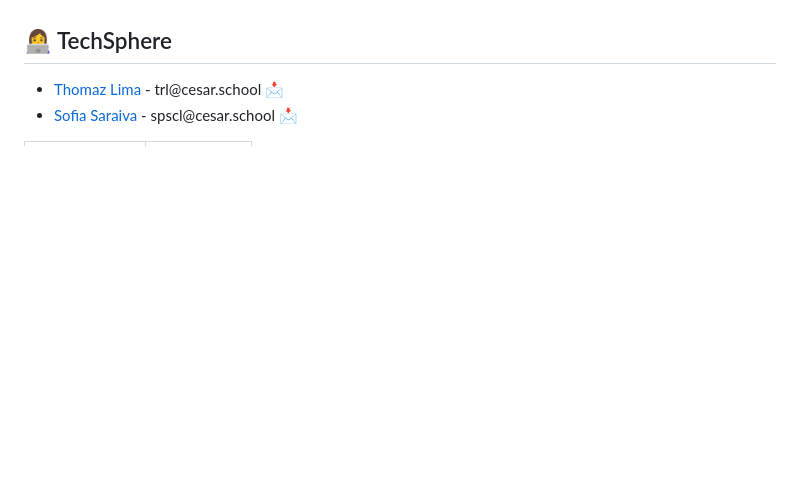
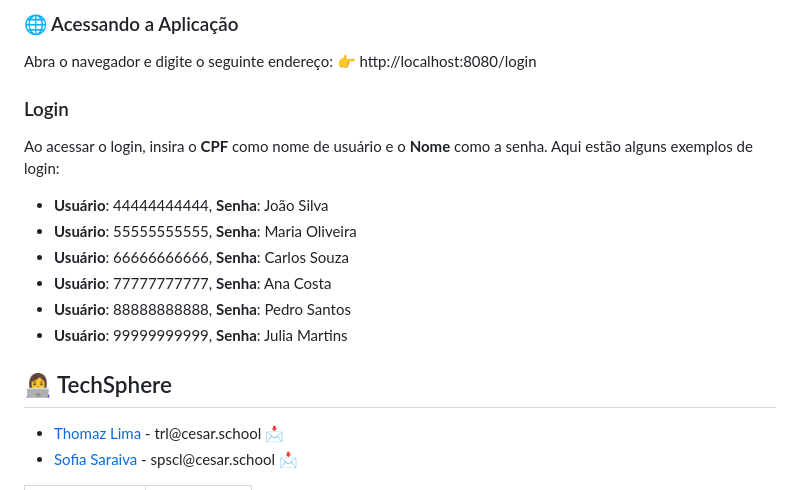
Before and after one commit to P-E-N-T-E-S/Bravi_mySQL, a Markdown page: README.md, the part around one of its changes. Drawn GitHub-style; blank space fills up the shorter version.

```diff
--- a/README.md
+++ b/README.md
@@ -60,3 +116,19 @@ O projeto está dividido nas seguintes seções:
+### 🌐 Acessando a Aplicação
+Abra o navegador e digite o seguinte endereço:
+👉 http://localhost:8080/login
+
+### Login
+
+Ao acessar o login, insira o **CPF** como nome de usuário e o **Nome** como a senha. Aqui estão alguns exemplos de login:
+
+- **Usuário**: 44444444444, **Senha**: João Silva
+- **Usuário**: 55555555555, **Senha**: Maria Oliveira
+- **Usuário**: 66666666666, **Senha**: Carlos Souza
+- **Usuário**: 77777777777, **Senha**: Ana Costa
+- **Usuário**: 88888888888, **Senha**: Pedro Santos
+- **Usuário**: 99999999999, **Senha**: Julia Martins
+
+
 ## 👩‍💻 TechSphere
 
 <ul>
```
Also changed, not shown: other parts of README.md (+56 -0 lines).
